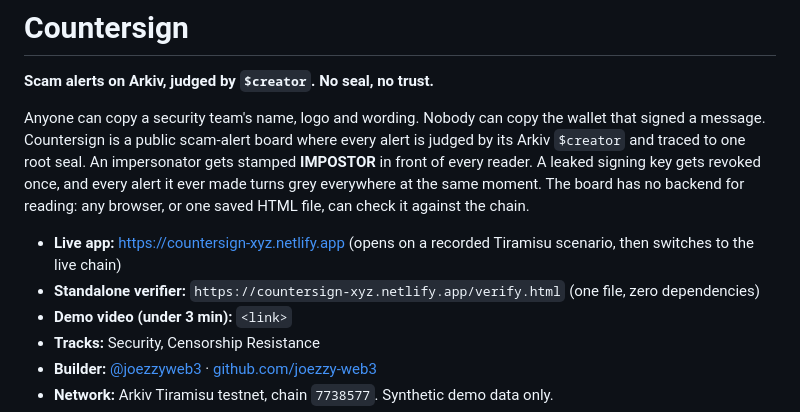
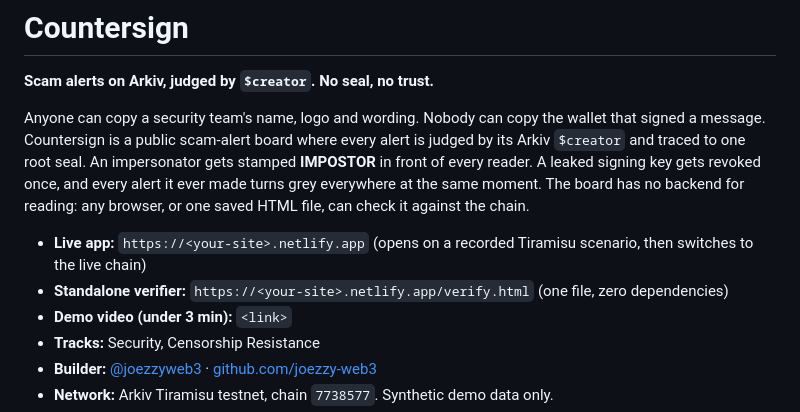
Before and after one commit to joezzy-web3/countersign, a Markdown page: README.md, the part around the change. GitHub-like rendering.

```diff
--- a/README.md
+++ b/README.md
@@ -6,8 +6,8 @@
 
 Anyone can copy a security team's name, logo and wording. Nobody can copy the wallet that signed a message. Countersign is a public scam-alert board where every alert is judged by its Arkiv `$creator` and traced to one root seal. An impersonator gets stamped **IMPOSTOR** in front of every reader. A leaked signing key gets revoked once, and every alert it ever made turns grey everywhere at the same moment. The board has no backend for reading: any browser, or one saved HTML file, can check it against the chain.
 
-- **Live app:** https://countersign-xyz.netlify.app (opens on a recorded Tiramisu scenario, then switches to the live chain)
-- **Standalone verifier:** `https://countersign-xyz.netlify.app/verify.html` (one file, zero dependencies)
+- **Live app:** `https://<your-site>.netlify.app` (opens on a recorded Tiramisu scenario, then switches to the live chain)
+- **Standalone verifier:** `https://<your-site>.netlify.app/verify.html` (one file, zero dependencies)
 - **Demo video (under 3 min):** `<link>`
 - **Tracks:** Security, Censorship Resistance
 - **Builder:** [@joezzyweb3](https://x.com/joezzyweb3) · [github.com/joezzy-web3](https://github.com/joezzy-web3)
```
